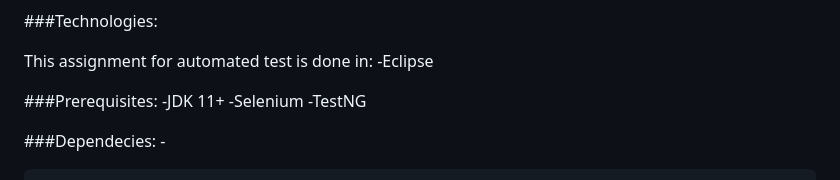
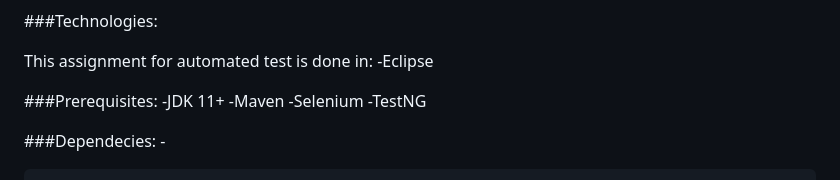
Before and after one commit to jovangolic/QA-AutomatedTestAssignment, a Markdown page: README.md, the part around the change. GitHub-like rendering.

```diff
--- a/README.md
+++ b/README.md
@@ -57,6 +57,7 @@ This assignment for automated test is done in:
 
 ###Prerequisites:
 -JDK 11+
+-Maven
 -Selenium
 -TestNG
 
```
